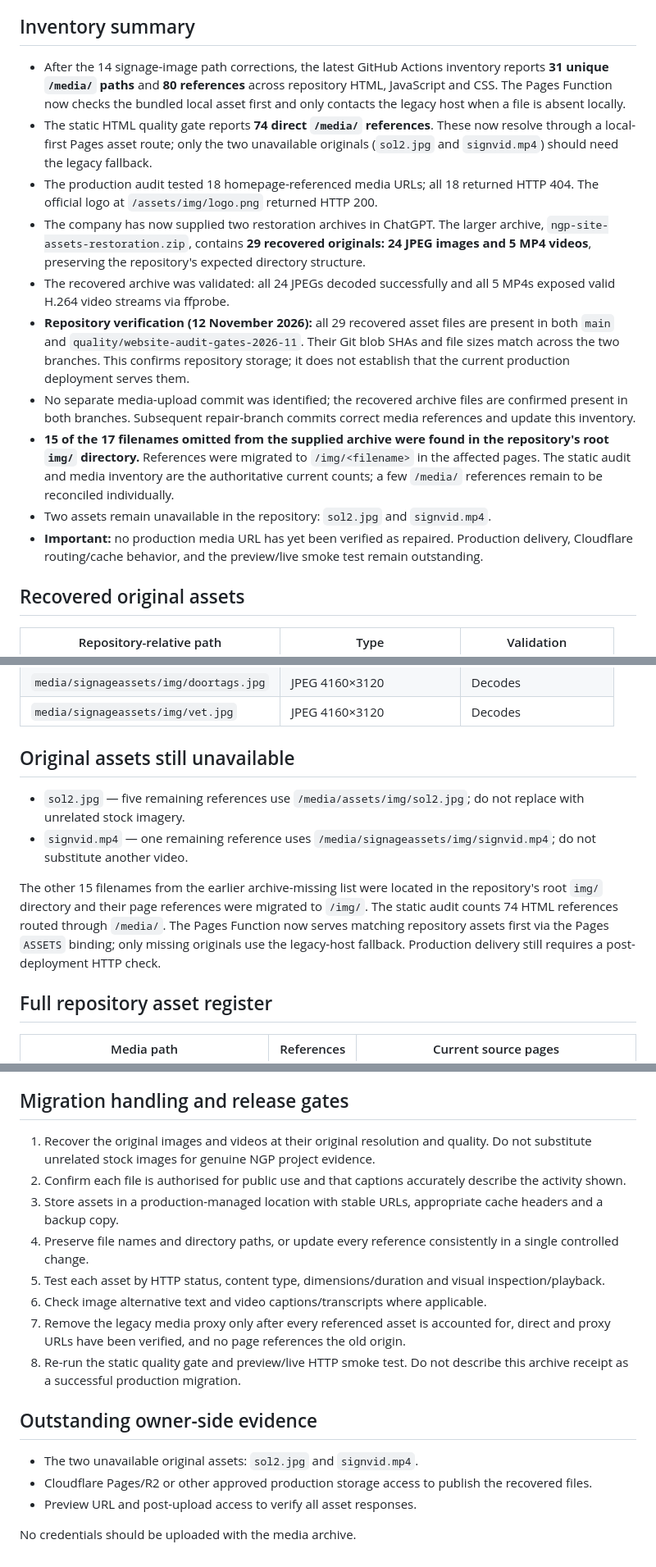
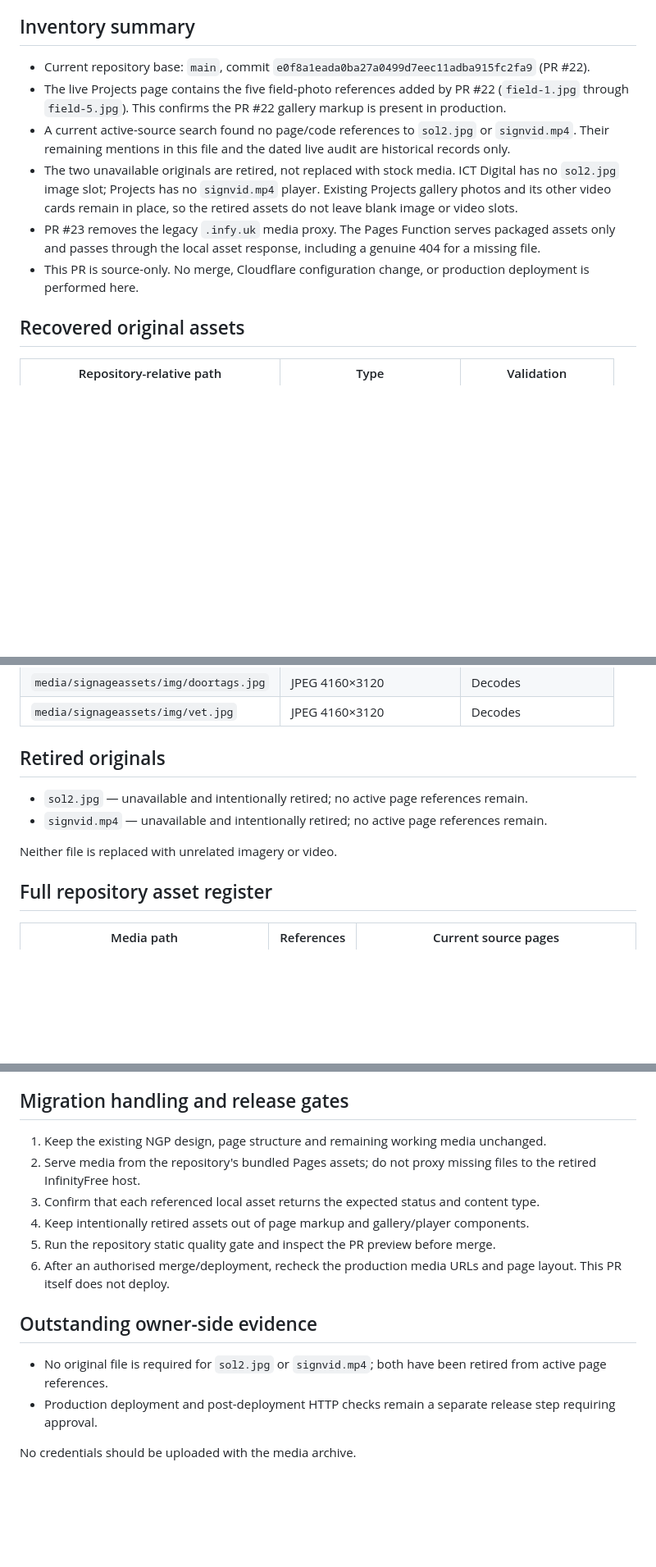
Before and after one commit to ngpintegratedserviceslimited/ngp-integrated-services-website, a Markdown page: MEDIA-ASSET-MIGRATION-INVENTORY.md, 3 parts joined by grey strips. Shown at 82% size. GitHub-like rendering; blank space fills up the shorter version.

Commit message:
Refresh media inventory for retired missing originals

```diff
--- a/MEDIA-ASSET-MIGRATION-INVENTORY.md
+++ b/MEDIA-ASSET-MIGRATION-INVENTORY.md
@@ -13,16 +13,14 @@ This section supersedes the earlier migration notes below wherever they describe
 - This is a source-only review PR. No merge, Cloudflare configuration change, or production deployment is performed by this update.
 
 ## Inventory summary
-- After the 14 signage-image path corrections, the latest GitHub Actions inventory reports **31 unique `/media/` paths** and **80 references** across repository HTML, JavaScript and CSS. The Pages Function now checks the bundled local asset first and only contacts the legacy host when a file is absent locally.
-- The static HTML quality gate reports **74 direct `/media/` references**. These now resolve through a local-first Pages asset route; only the two unavailable originals (`sol2.jpg` and `signvid.mp4`) should need the legacy fallback.
-- The production audit tested 18 homepage-referenced media URLs; all 18 returned HTTP 404. The official logo at `/assets/img/logo.png` returned HTTP 200.
-- The company has now supplied two restoration archives in ChatGPT. The larger archive, `ngp-site-assets-restoration.zip`, contains **29 recovered originals: 24 JPEG images and 5 MP4 videos**, preserving the repository's expected directory structure.
-- The recovered archive was validated: all 24 JPEGs decoded successfully and all 5 MP4s exposed valid H.264 video streams via ffprobe.
-- **Repository verification (12 November 2026):** all 29 recovered asset files are present in both `main` and `quality/website-audit-gates-2026-11`. Their Git blob SHAs and file sizes match across the two branches. This confirms repository storage; it does not establish that the current production deployment serves them.
-- No separate media-upload commit was identified; the recovered archive files are confirmed present in both branches. Subsequent repair-branch commits correct media references and update this inventory.
-- **15 of the 17 filenames omitted from the supplied archive were found in the repository's root `img/` directory.** References were migrated to `/img/<filename>` in the affected pages. The static audit and media inventory are the authoritative current counts; a few `/media/` references remain to be reconciled individually.
-- Two assets remain unavailable in the repository: `sol2.jpg` and `signvid.mp4`.
-- **Important:** no production media URL has yet been verified as repaired. Production delivery, Cloudflare routing/cache behavior, and the preview/live smoke test remain outstanding.
+
+- Current repository base: `main`, commit `e0f8a1eada0ba27a0499d7eec11adba915fc2fa9` (PR #22).
+- The live Projects page contains the five field-photo references added by PR #22 (`field-1.jpg` through `field-5.jpg`). This confirms the PR #22 gallery markup is present in production.
+- A current active-source search found no page/code references to `sol2.jpg` or `signvid.mp4`. Their remaining mentions in this file and the dated live audit are historical records only.
+- The two unavailable originals are retired, not replaced with stock media. ICT Digital has no `sol2.jpg` image slot; Projects has no `signvid.mp4` player. Existing Projects gallery photos and its other video cards remain in place, so the retired assets do not leave blank image or video slots.
+- PR #23 removes the legacy `.infy.uk` media proxy. The Pages Function serves packaged assets only and passes through the local asset response, including a genuine 404 for a missing file.
+- This PR is source-only. No merge, Cloudflare configuration change, or production deployment is performed here.
+
 
 ## Recovered original assets
 
@@ -58,12 +56,13 @@ This section supersedes the earlier migration notes below wherever they describe
 | `media/signageassets/img/doortags.jpg` | JPEG 4160×3120 | Decodes |
 | `media/signageassets/img/vet.jpg` | JPEG 4160×3120 | Decodes |
 
-## Original assets still unavailable
+## Retired originals
 
-- `sol2.jpg` — five remaining references use `/media/assets/img/sol2.jpg`; do not replace with unrelated stock imagery.
-- `signvid.mp4` — one remaining reference uses `/media/signageassets/img/signvid.mp4`; do not substitute another video.
+- `sol2.jpg` — unavailable and intentionally retired; no active page references remain.
+- `signvid.mp4` — unavailable and intentionally retired; no active page references remain.
 
-The other 15 filenames from the earlier archive-missing list were located in the repository's root `img/` directory and their page references were migrated to `/img/`. The static audit counts 74 HTML references routed through `/media/`. The Pages Function now serves matching repository assets first via the Pages `ASSETS` binding; only missing originals use the legacy-host fallback. Production delivery still requires a post-deployment HTTP check.
+Neither file is replaced with unrelated imagery or video.
+
 
 ## Full repository asset register
 
@@ -110,18 +107,20 @@ On 12 November 2026, 15 files matching the previously missing signage/printing f
 On 12 November 2026, the three homepage video links in `index.html` were corrected to point to the verified recovered originals under `/media/assets/img/`: `bv2.mp4`, `bv3.mp4` and `bv5.mp4`. The original recovered files remain unchanged. This source correction is committed on the repair branch; live/preview HTTP delivery still requires verification.
 
 ## Migration handling and release gates
-1. Recover the original images and videos at their original resolution and quality. Do not substitute unrelated stock images for genuine NGP project evidence.
-2. Confirm each file is authorised for public use and that captions accurately describe the activity shown.
-3. Store assets in a production-managed location with stable URLs, appropriate cache headers and a backup copy.
-4. Preserve file names and directory paths, or update every reference consistently in a single controlled change.
-5. Test each asset by HTTP status, content type, dimensions/duration and visual inspection/playback.
-6. Check image alternative text and video captions/transcripts where applicable.
-7. Remove the legacy media proxy only after every referenced asset is accounted for, direct and proxy URLs have been verified, and no page references the old origin.
-8. Re-run the static quality gate and preview/live HTTP smoke test. Do not describe this archive receipt as a successful production migration.
+
+1. Keep the existing NGP design, page structure and remaining working media unchanged.
+2. Serve media from the repository's bundled Pages assets; do not proxy missing files to the retired InfinityFree host.
+3. Confirm that each referenced local asset returns the expected status and content type.
+4. Keep intentionally retired assets out of page markup and gallery/player components.
+5. Run the repository static quality gate and inspect the PR preview before merge.
+6. After an authorised merge/deployment, recheck the production media URLs and page layout. This PR itself does not deploy.
+
 
 ## Outstanding owner-side evidence
-- The two unavailable original assets: `sol2.jpg` and `signvid.mp4`.
-- Cloudflare Pages/R2 or other approved production storage access to publish the recovered files.
-- Preview URL and post-upload access to verify all asset responses.
+
+- No original file is required for `sol2.jpg` or `signvid.mp4`; both have been retired from active page references.
+- Production deployment and post-deployment HTTP checks remain a separate release step requiring approval.
+
+
 
 No credentials should be uploaded with the media archive.
```
Also changed, not shown: other parts of MEDIA-ASSET-MIGRATION-INVENTORY.md (+0 -2 lines).
